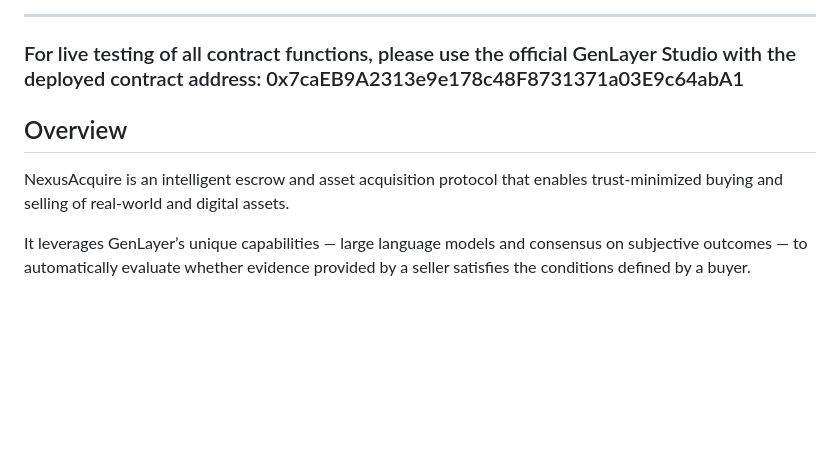
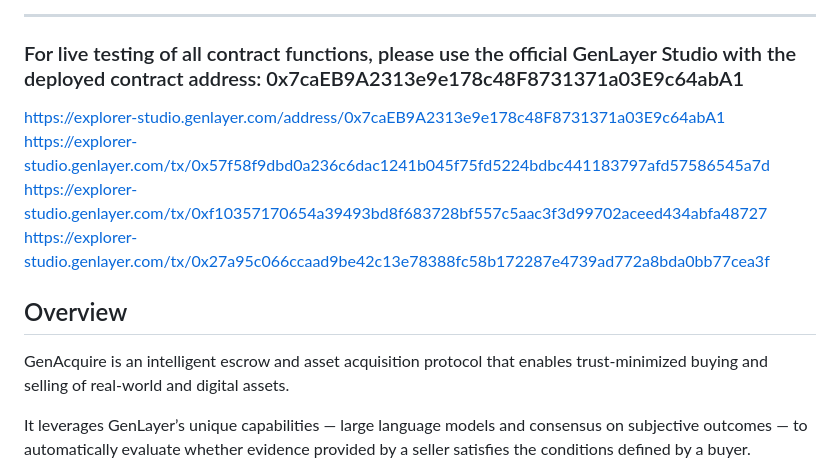
Before and after one commit to Aragoorn/GenAcquire, a Markdown page: README.md, the part around one of its changes. Drawn GitHub-style; blank space fills up the shorter version.

```diff
--- a/README.md
+++ b/README.md
@@ -7,13 +11,16 @@ Built natively for the GenLayer ecosystem.
 ---
 
 ### For live testing of all contract functions, please use the official GenLayer Studio with the deployed contract address: 0x7caEB9A2313e9e178c48F8731371a03E9c64abA1
-
+https://explorer-studio.genlayer.com/address/0x7caEB9A2313e9e178c48F8731371a03E9c64abA1
+https://explorer-studio.genlayer.com/tx/0x57f58f9dbd0a236c6dac1241b045f75fd5224bdbc441183797afd57586545a7d
+https://explorer-studio.genlayer.com/tx/0xf10357170654a39493bd8f683728bf557c5aac3f3d99702aceed434abfa48727
+https://explorer-studio.genlayer.com/tx/0x27a95c066ccaad9be42c13e78388fc58b172287e4739ad772a8bda0bb77cea3f
 
 
 
 ## Overview
 
-NexusAcquire is an intelligent escrow and asset acquisition protocol that enables trust-minimized buying and selling of real-world and digital assets.
+GenAcquire is an intelligent escrow and asset acquisition protocol that enables trust-minimized buying and selling of real-world and digital assets.
 
 It leverages GenLayer’s unique capabilities — large language models and consensus on subjective outcomes — to automatically evaluate whether evidence provided by a seller satisfies the conditions defined by a buyer.
 
```
Also changed, not shown: other parts of README.md (+5 -1 lines).
